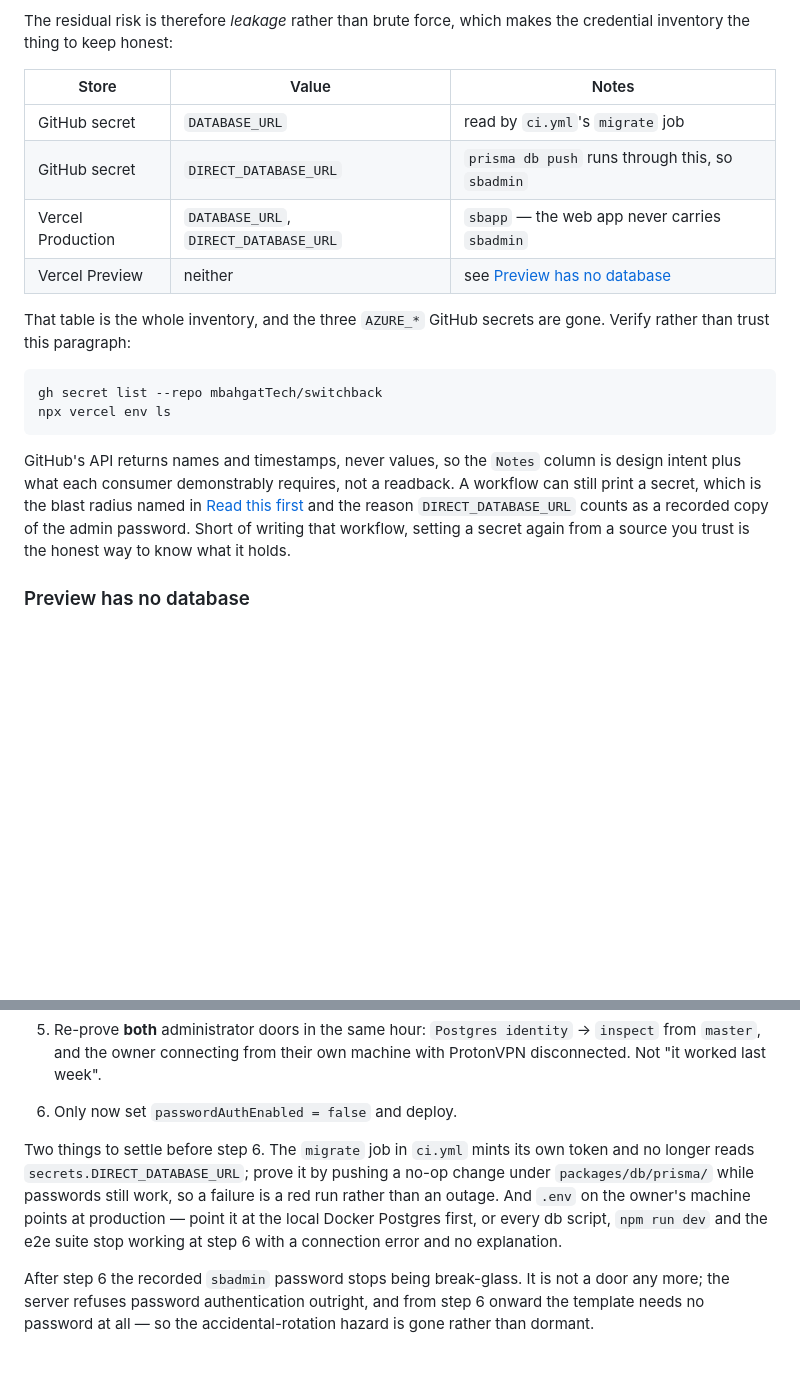
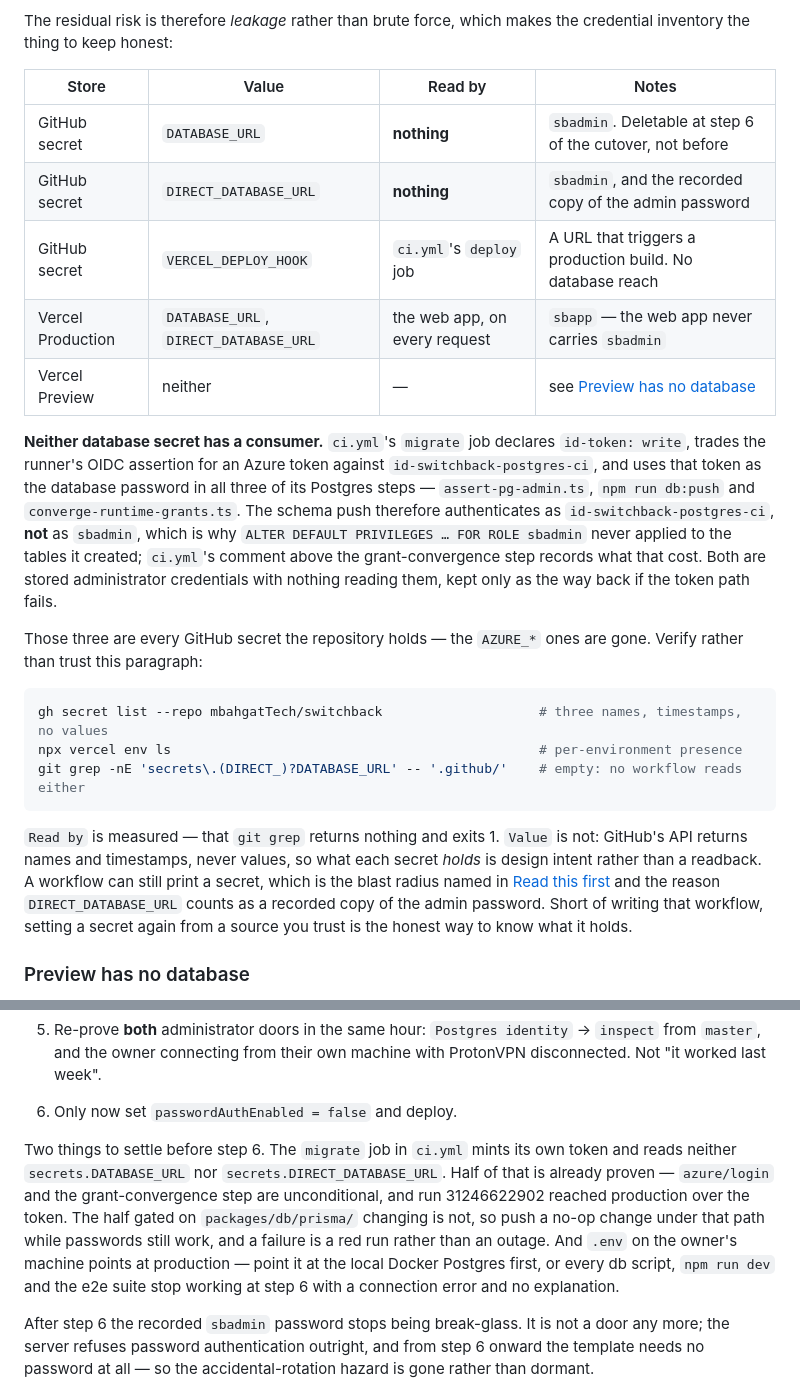
Before and after one commit to mbahgatTech/switchback, a Markdown page: infra/azure/README.md, 2 parts joined by grey strips. Drawn GitHub-style; blank space fills up the shorter version.

Commit message:
Make the credential inventory say what reads each secret
The designated inventory told an operator that `ci.yml`'s `migrate` job reads
`DATABASE_URL` and that `prisma db push` runs through `DIRECT_DATABASE_URL` as
`sbadmin`. Neither is true, and both were load-bearing: the section exists so
that step 6 of the cutover deletes two stored administrator credentials with no
consumer, and an operator who trusts the table declines to delete them. The
`sbadmin` half is the wrong role in the way that already cost an outage — the
push runs as `id-switchback-postgres-ci`, which is why `sbadmin`'s default
privileges never reached `trail_ways` or `trail_slug_aliases`.

The table now carries a `Read by` column that a `git grep` settles, and the row
for `VERCEL_DEPLOY_HOOK` it had been missing while claiming to be the whole
inventory. The template inventory gains the three identity files it omitted, and
names `id-switchback-infra-deploy` as declared but not deployed.

````diff
--- a/infra/azure/README.md
+++ b/infra/azure/README.md
@@ -439,26 +452,38 @@ So the perimeter is a credential, and these are the compensating controls:
 The residual risk is therefore _leakage_ rather than brute force, which makes the credential
 inventory the thing to keep honest:
 
-| Store             | Value                                 | Notes                                                   |
-| ----------------- | ------------------------------------- | ------------------------------------------------------- |
-| GitHub secret     | `DATABASE_URL`                        | read by `ci.yml`'s `migrate` job                        |
-| GitHub secret     | `DIRECT_DATABASE_URL`                 | `prisma db push` runs through this, so `sbadmin`        |
-| Vercel Production | `DATABASE_URL`, `DIRECT_DATABASE_URL` | `sbapp` — the web app never carries `sbadmin`           |
-| Vercel Preview    | neither                               | see [Preview has no database](#preview-has-no-database) |
+| Store             | Value                                 | Read by                       | Notes                                                     |
+| ----------------- | ------------------------------------- | ----------------------------- | --------------------------------------------------------- |
+| GitHub secret     | `DATABASE_URL`                        | **nothing**                   | `sbadmin`. Deletable at step 6 of the cutover, not before |
+| GitHub secret     | `DIRECT_DATABASE_URL`                 | **nothing**                   | `sbadmin`, and the recorded copy of the admin password    |
+| GitHub secret     | `VERCEL_DEPLOY_HOOK`                  | `ci.yml`'s `deploy` job       | A URL that triggers a production build. No database reach |
+| Vercel Production | `DATABASE_URL`, `DIRECT_DATABASE_URL` | the web app, on every request | `sbapp` — the web app never carries `sbadmin`             |
+| Vercel Preview    | neither                               | —                             | see [Preview has no database](#preview-has-no-database)   |
 
-That table is the whole inventory, and the three `AZURE_*` GitHub secrets are gone. Verify rather
-than trust this paragraph:
+**Neither database secret has a consumer.** `ci.yml`'s `migrate` job declares `id-token: write`,
+trades the runner's OIDC assertion for an Azure token against `id-switchback-postgres-ci`, and uses
+that token as the database password in all three of its Postgres steps — `assert-pg-admin.ts`,
+`npm run db:push` and `converge-runtime-grants.ts`. The schema push therefore authenticates as
+`id-switchback-postgres-ci`, **not** as `sbadmin`, which is why `ALTER DEFAULT PRIVILEGES … FOR ROLE
+sbadmin` never applied to the tables it created; `ci.yml`'s comment above the grant-convergence step
+records what that cost. Both are stored administrator credentials with nothing reading them, kept
+only as the way back if the token path fails.
+
+Those three are every GitHub secret the repository holds — the `AZURE_*` ones are gone. Verify
+rather than trust this paragraph:
 
 ```bash
-gh secret list --repo mbahgatTech/switchback
-npx vercel env ls
+gh secret list --repo mbahgatTech/switchback                    # three names, timestamps, no values
+npx vercel env ls                                               # per-environment presence
+git grep -nE 'secrets\.(DIRECT_)?DATABASE_URL' -- '.github/'    # empty: no workflow reads either
 ```
 
-GitHub's API returns names and timestamps, never values, so the `Notes` column is design intent plus
-what each consumer demonstrably requires, not a readback. A workflow can still print a secret, which
-is the blast radius named in [Read this first](#read-this-first) and the reason
-`DIRECT_DATABASE_URL` counts as a recorded copy of the admin password. Short of writing that
-workflow, setting a secret again from a source you trust is the honest way to know what it holds.
+`Read by` is measured — that `git grep` returns nothing and exits 1. `Value` is not: GitHub's API
+returns names and timestamps, never values, so what each secret _holds_ is design intent rather than
+a readback. A workflow can still print a secret, which is the blast radius named in
+[Read this first](#read-this-first) and the reason `DIRECT_DATABASE_URL` counts as a recorded copy of
+the admin password. Short of writing that workflow, setting a secret again from a source you trust is
+the honest way to know what it holds.
 
 ### Preview has no database
 
@@ -874,12 +899,14 @@ side and stays `true` until every consumer has been proved on a token.
    worked last week".
 6. Only now set `passwordAuthEnabled = false` and deploy.
 
-Two things to settle before step 6. The `migrate` job in `ci.yml` mints its own token and no longer
-reads `secrets.DIRECT_DATABASE_URL`; prove it by pushing a no-op change under `packages/db/prisma/`
-while passwords still work, so a failure is a red run rather than an outage. And `.env` on the
-owner's machine points at production — point it at the local Docker Postgres first, or every db
-script, `npm run dev` and the e2e suite stop working at step 6 with a connection error and no
-explanation.
+Two things to settle before step 6. The `migrate` job in `ci.yml` mints its own token and reads
+neither `secrets.DATABASE_URL` nor `secrets.DIRECT_DATABASE_URL`. Half of that is already proven —
+`azure/login` and the grant-convergence step are unconditional, and run 31246622902 reached
+production over the token. The half gated on `packages/db/prisma/` changing is not, so push a no-op
+change under that path while passwords still work, and a failure is a red run rather than an outage.
+And `.env` on the owner's machine points at production — point it at the local Docker Postgres
+first, or every db script, `npm run dev` and the e2e suite stop working at step 6 with a connection
+error and no explanation.
 
 After step 6 the recorded `sbadmin` password stops being break-glass. It is not a door any more; the
 server refuses password authentication outright, and from step 6 onward the template needs no
````
Also changed, not shown: other parts of infra/azure/README.md (+22 -9 lines), docs/architecture.md (+11 -6 lines).
